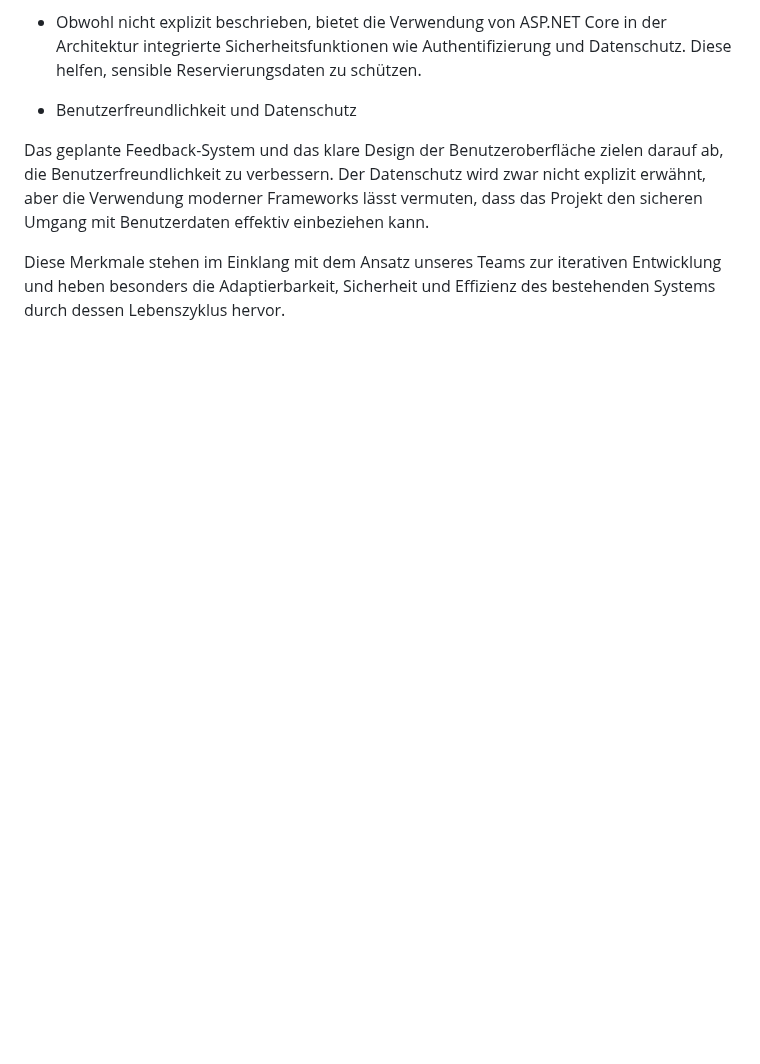
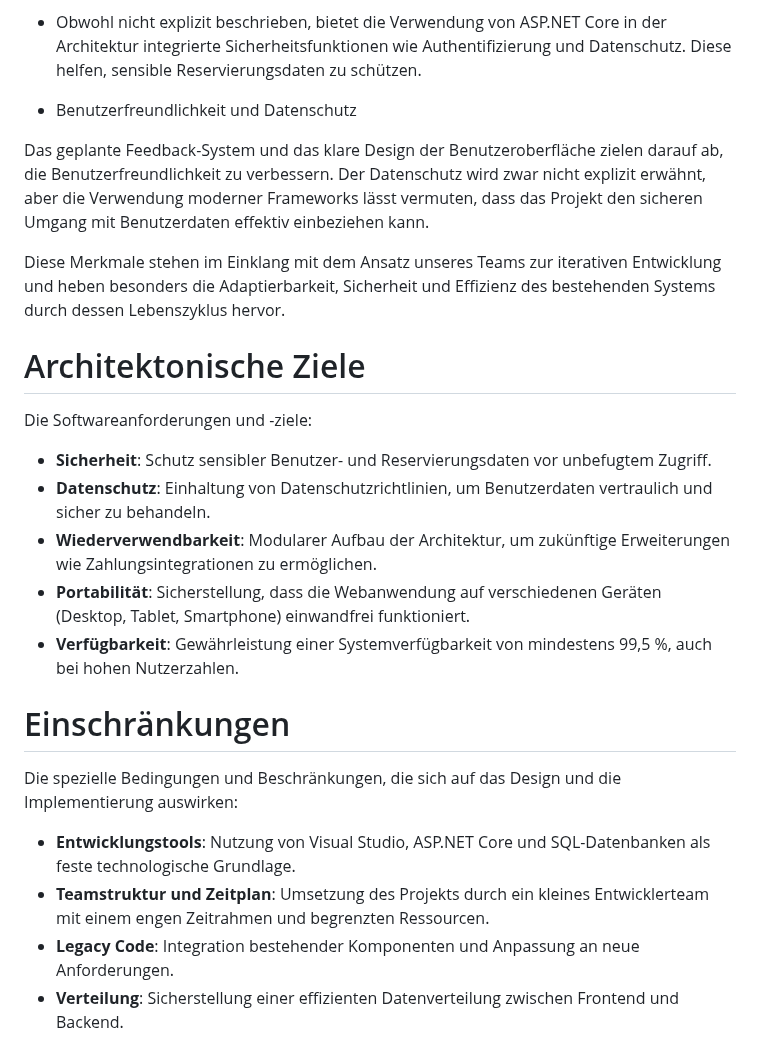
Before and after one commit to AlinaBoess/SoftwareEngineeringProjektTINF23B5, a Markdown page: documentation/architecture/SAD.md, the part around the change. Drawn GitHub-style; blank space fills up the shorter version.

```diff
--- a/documentation/architecture/SAD.md
+++ b/documentation/architecture/SAD.md
@@ -300,3 +300,22 @@ Sicherheit
 Das geplante Feedback-System und das klare Design der Benutzeroberfläche zielen darauf ab, die Benutzerfreundlichkeit zu verbessern. Der Datenschutz wird zwar nicht explizit erwähnt, aber die Verwendung moderner Frameworks lässt vermuten, dass das Projekt den sicheren Umgang mit Benutzerdaten effektiv einbeziehen kann.
 
 Diese Merkmale stehen im Einklang mit dem Ansatz unseres Teams zur iterativen Entwicklung und heben besonders die Adaptierbarkeit, Sicherheit und Effizienz des bestehenden Systems durch dessen Lebenszyklus hervor.
+
+# Architektonische Ziele
+
+Die Softwareanforderungen und -ziele:
+
+- **Sicherheit**: Schutz sensibler Benutzer- und Reservierungsdaten vor unbefugtem Zugriff.
+- **Datenschutz**: Einhaltung von Datenschutzrichtlinien, um Benutzerdaten vertraulich und sicher zu behandeln.
+- **Wiederverwendbarkeit**: Modularer Aufbau der Architektur, um zukünftige Erweiterungen wie Zahlungsintegrationen zu ermöglichen.
+- **Portabilität**: Sicherstellung, dass die Webanwendung auf verschiedenen Geräten (Desktop, Tablet, Smartphone) einwandfrei funktioniert.
+- **Verfügbarkeit**: Gewährleistung einer Systemverfügbarkeit von mindestens 99,5 %, auch bei hohen Nutzerzahlen.
+
+# Einschränkungen
+
+Die spezielle Bedingungen und Beschränkungen, die sich auf das Design und die Implementierung auswirken:
+
+- **Entwicklungstools**: Nutzung von Visual Studio, ASP.NET Core und SQL-Datenbanken als feste technologische Grundlage.
+- **Teamstruktur und Zeitplan**: Umsetzung des Projekts durch ein kleines Entwicklerteam mit einem engen Zeitrahmen und begrenzten Ressourcen.
+- **Legacy Code**: Integration bestehender Komponenten und Anpassung an neue Anforderungen.
+- **Verteilung**: Sicherstellung einer effizienten Datenverteilung zwischen Frontend und Backend.
```
